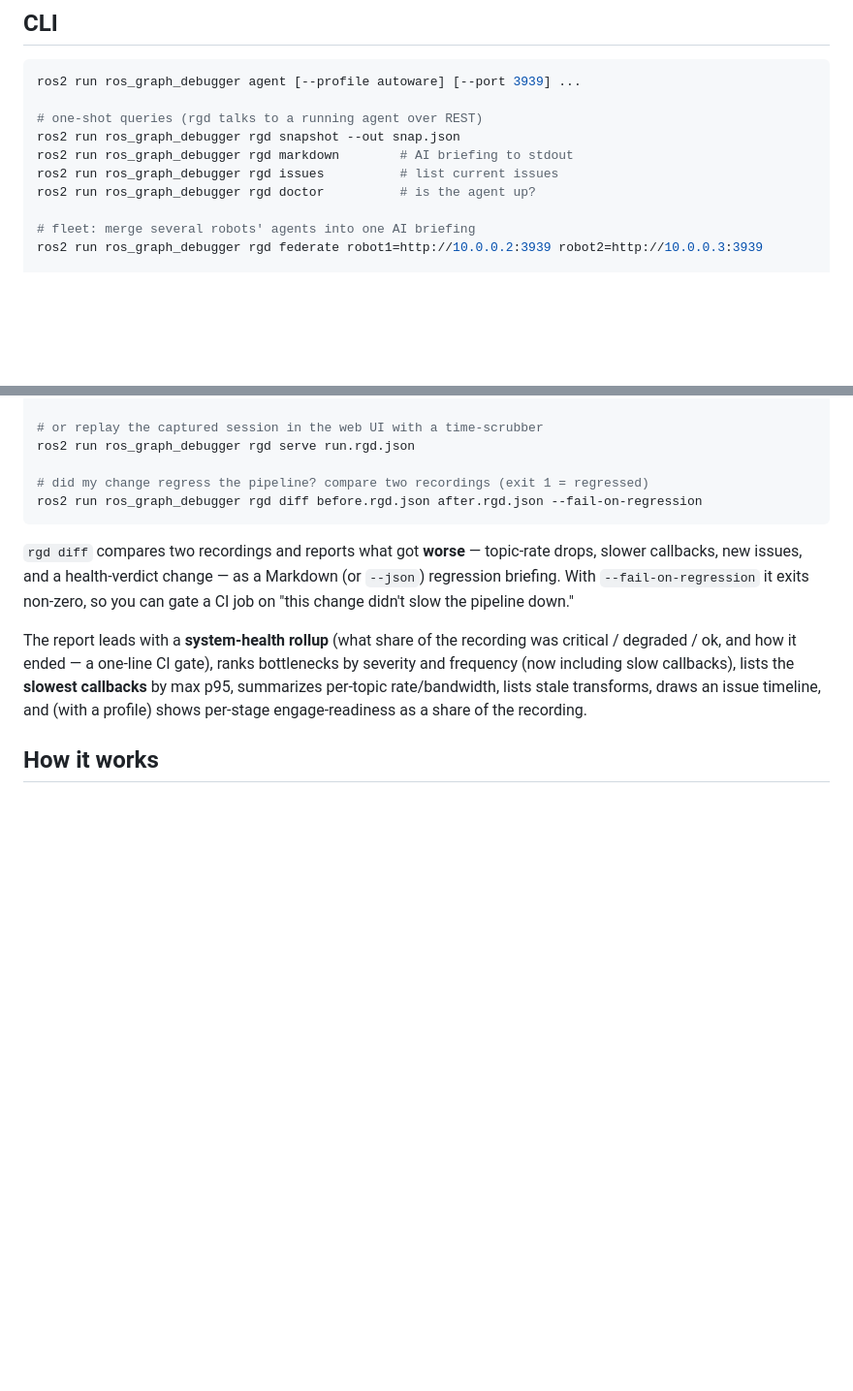
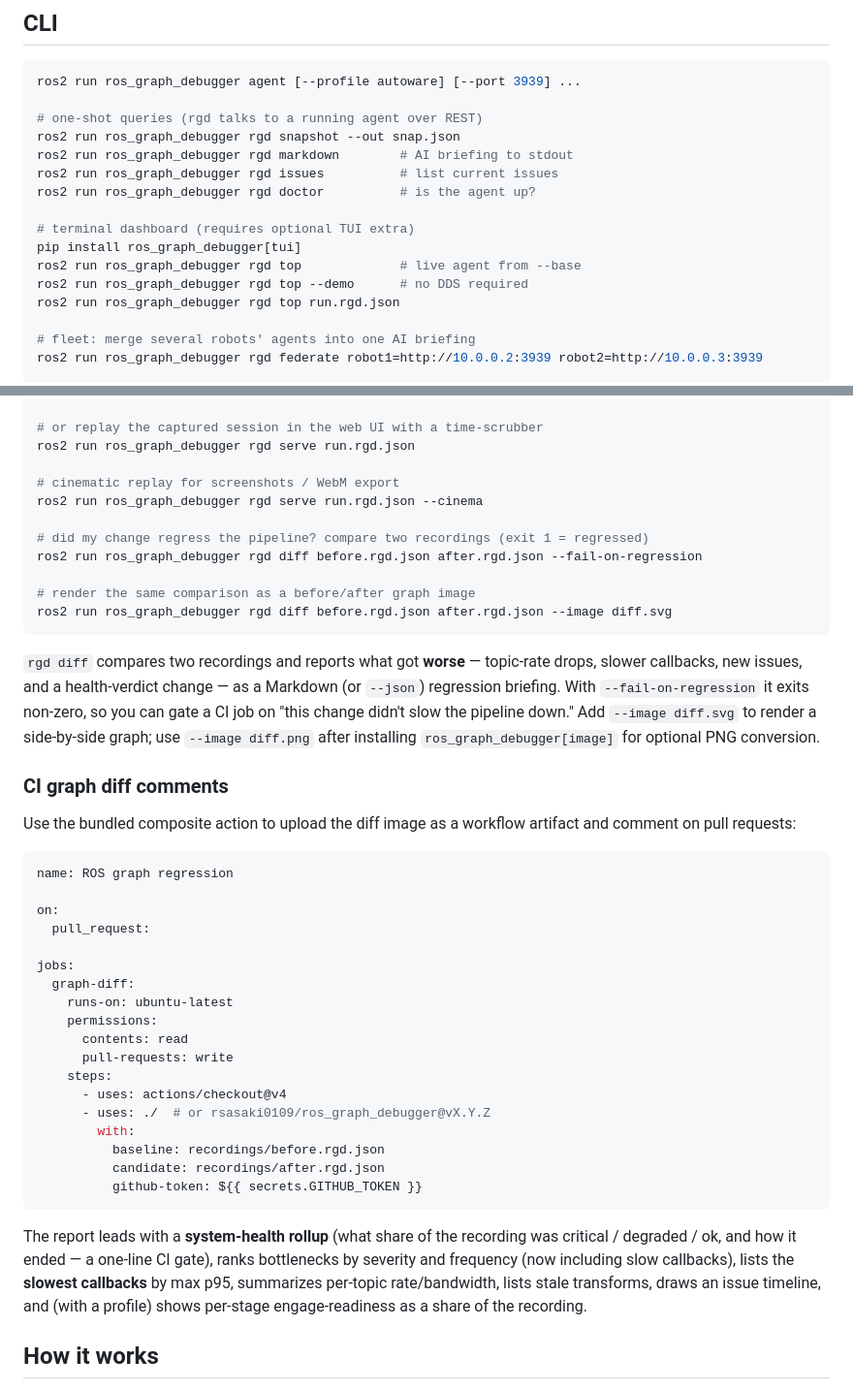
Before and after one commit to rsasaki0109/ros_graph_debugger, a Markdown page: README.md, 2 parts joined by grey strips. Shown: that part at 97% size. Rendered like a GitHub page; blank space fills up the shorter version.

````diff
--- a/README.md
+++ b/README.md
@@ -236,6 +260,12 @@ ros2 run ros_graph_debugger rgd markdown        # AI briefing to stdout
 ros2 run ros_graph_debugger rgd issues          # list current issues
 ros2 run ros_graph_debugger rgd doctor          # is the agent up?
 
+# terminal dashboard (requires optional TUI extra)
+pip install ros_graph_debugger[tui]
+ros2 run ros_graph_debugger rgd top             # live agent from --base
+ros2 run ros_graph_debugger rgd top --demo      # no DDS required
+ros2 run ros_graph_debugger rgd top run.rgd.json
+
 # fleet: merge several robots' agents into one AI briefing
 ros2 run ros_graph_debugger rgd federate robot1=http://10.0.0.2:3939 robot2=http://10.0.0.3:3939
 
@@ -258,14 +288,48 @@ ros2 run ros_graph_debugger rgd report run.rgd.json --html report.html --md repo
 # or replay the captured session in the web UI with a time-scrubber
 ros2 run ros_graph_debugger rgd serve run.rgd.json
 
+# cinematic replay for screenshots / WebM export
+ros2 run ros_graph_debugger rgd serve run.rgd.json --cinema
+
 # did my change regress the pipeline? compare two recordings (exit 1 = regressed)
 ros2 run ros_graph_debugger rgd diff before.rgd.json after.rgd.json --fail-on-regression
+
+# render the same comparison as a before/after graph image
+ros2 run ros_graph_debugger rgd diff before.rgd.json after.rgd.json --image diff.svg
 ```
 
 `rgd diff` compares two recordings and reports what got **worse** — topic-rate
 drops, slower callbacks, new issues, and a health-verdict change — as a Markdown
 (or `--json`) regression briefing. With `--fail-on-regression` it exits non-zero,
-so you can gate a CI job on "this change didn't slow the pipeline down."
+so you can gate a CI job on "this change didn't slow the pipeline down." Add
+`--image diff.svg` to render a side-by-side graph; use `--image diff.png` after
+installing `ros_graph_debugger[image]` for optional PNG conversion.
+
+### CI graph diff comments
+
+Use the bundled composite action to upload the diff image as a workflow artifact
+and comment on pull requests:
+
+```yaml
+name: ROS graph regression
+
+on:
+  pull_request:
+
+jobs:
+  graph-diff:
+    runs-on: ubuntu-latest
+    permissions:
+      contents: read
+      pull-requests: write
+    steps:
+      - uses: actions/checkout@v4
+      - uses: ./  # or rsasaki0109/ros_graph_debugger@vX.Y.Z
+        with:
+          baseline: recordings/before.rgd.json
+          candidate: recordings/after.rgd.json
+          github-token: ${{ secrets.GITHUB_TOKEN }}
+```
 
 The report leads with a **system-health rollup** (what share of the recording
 was critical / degraded / ok, and how it ended — a one-line CI gate), ranks
````
Also changed, not shown: other parts of README.md (+24 -0 lines), CHANGELOG.md (+14 -0 lines), docs/plan.md (added, +378 -0 lines), docs/img/fleet-wall.png (added), 13 other files.
